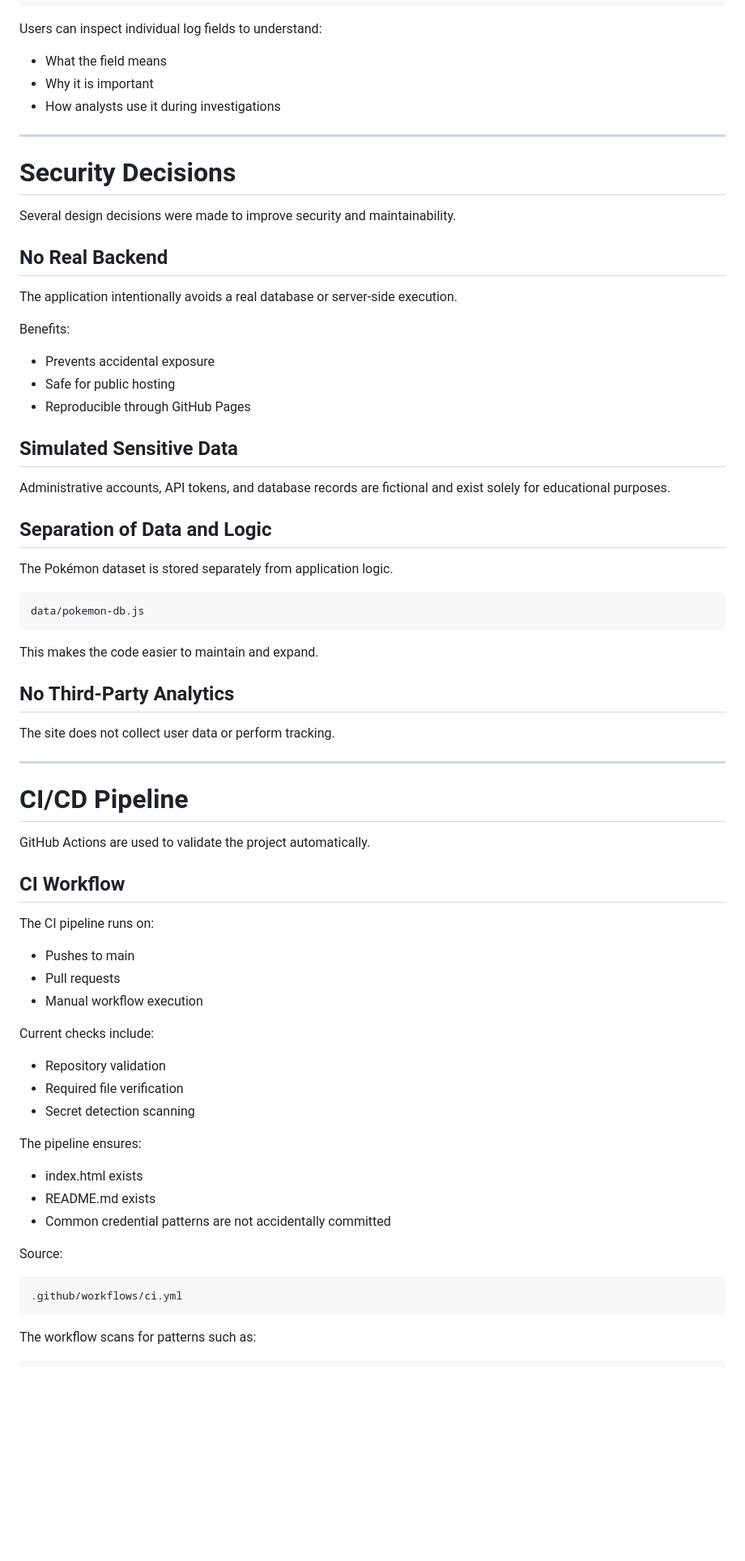
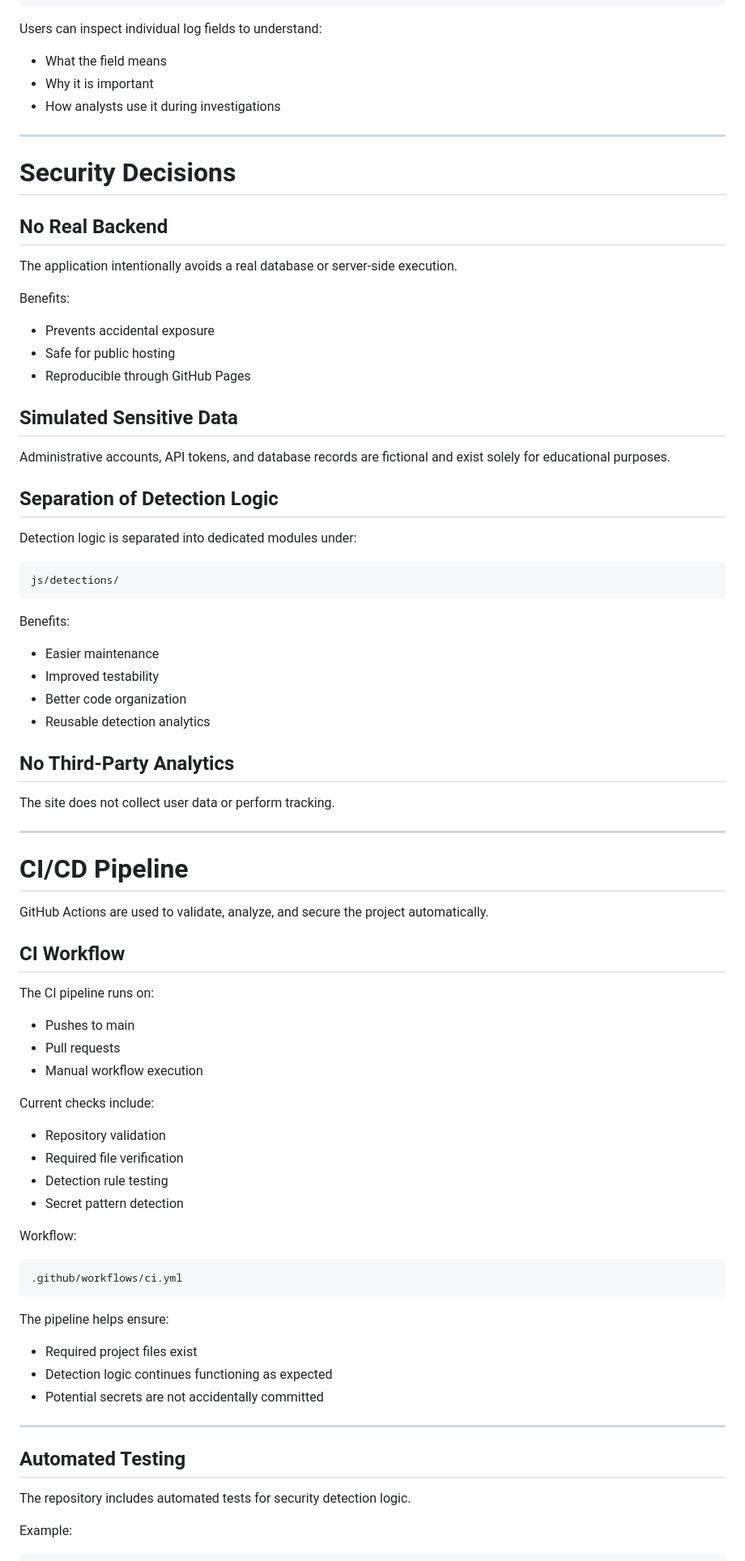
Before and after one commit to PJMSCode/AttackTrace-Lab, a Markdown page: README.md, the part around one of its changes. Shown at 81% size. Rendered like a GitHub page; blank space fills up the shorter version.

````diff
--- a/README.md
+++ b/README.md
@@ -116,15 +161,13 @@ Example:
 
 Users can inspect individual log fields to understand:
 
-- What the field means
-- Why it is important
-- How analysts use it during investigations
+* What the field means
+* Why it is important
+* How analysts use it during investigations
 
 ---
 
 # Security Decisions
-
-Several design decisions were made to improve security and maintainability.
 
 ## No Real Backend
 
@@ -132,23 +175,28 @@ The application intentionally avoids a real database or server-side execution.
 
 Benefits:
 
-- Prevents accidental exposure
-- Safe for public hosting
-- Reproducible through GitHub Pages
+* Prevents accidental exposure
+* Safe for public hosting
+* Reproducible through GitHub Pages
 
 ## Simulated Sensitive Data
 
 Administrative accounts, API tokens, and database records are fictional and exist solely for educational purposes.
 
-## Separation of Data and Logic
+## Separation of Detection Logic
 
-The Pokémon dataset is stored separately from application logic.
+Detection logic is separated into dedicated modules under:
 
 ```text
-data/pokemon-db.js
+js/detections/
 ```
 
-This makes the code easier to maintain and expand.
+Benefits:
+
+* Easier maintenance
+* Improved testability
+* Better code organization
+* Reusable detection analytics
 
 ## No Third-Party Analytics
 
@@ -158,34 +206,41 @@ The site does not collect user data or perform tracking.
 
 # CI/CD Pipeline
 
-GitHub Actions are used to validate the project automatically.
+GitHub Actions are used to validate, analyze, and secure the project automatically.
 
 ## CI Workflow
 
 The CI pipeline runs on:
 
-- Pushes to main
-- Pull requests
-- Manual workflow execution
+* Pushes to main
+* Pull requests
+* Manual workflow execution
 
 Current checks include:
 
-- Repository validation
-- Required file verification
-- Secret detection scanning
+* Repository validation
+* Required file verification
+* Detection rule testing
+* Secret pattern detection
 
-The pipeline ensures:
-
-- index.html exists
-- README.md exists
-- Common credential patterns are not accidentally committed
-
-Source:
+Workflow:
 
 ```text
 .github/workflows/ci.yml
 ```
 
-The workflow scans for patterns such as:
+The pipeline helps ensure:
+
+* Required project files exist
+* Detection logic continues functioning as expected
+* Potential secrets are not accidentally committed
+
+---
+
+## Automated Testing
+
+The repository includes automated tests for security detection logic.
+
+Example:
 
 ```text
````
Also changed, not shown: other parts of README.md (+151 -63 lines).
